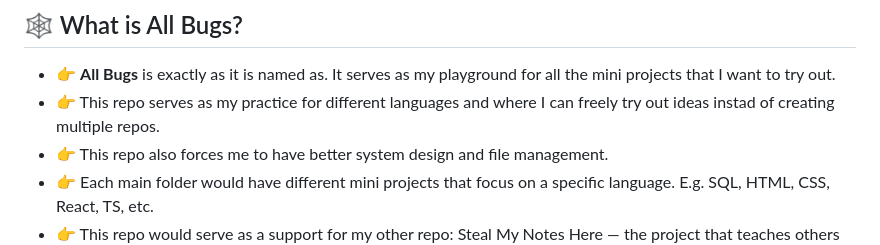
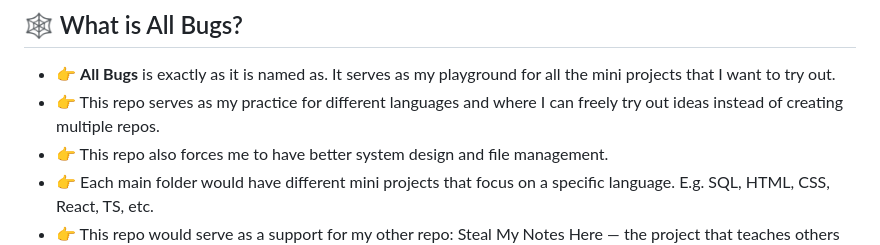
Before and after one commit to ccasalme/allbugs, a Markdown page: README.md, the part around the change. Rendered like a GitHub page.

Commit message:
fixed typo on main readme

```diff
--- a/README.md
+++ b/README.md
@@ -2,7 +2,7 @@
 ![All Bugs Banner](assets/AllBugs.png)
 ## 🕸️ What is All Bugs?
 * 👉 **All Bugs** is exactly as it is named as. It serves as my playground for all the mini projects that I want to try out.
-* 👉 This repo serves as my practice for different languages and where I can freely try out ideas instad of creating multiple repos.
+* 👉 This repo serves as my practice for different languages and where I can freely try out ideas instead of creating multiple repos.
 * 👉 This repo also forces me to have better system design and file management.
 * 👉 Each main folder would have different mini projects that focus on a specific language. E.g. SQL, HTML, CSS, React, TS, etc.
 * 👉 This repo would serve as a support for my other repo: Steal My Notes Here ― the project that teaches others (and as my reference) about the foundations of Full Stack Development.
```
